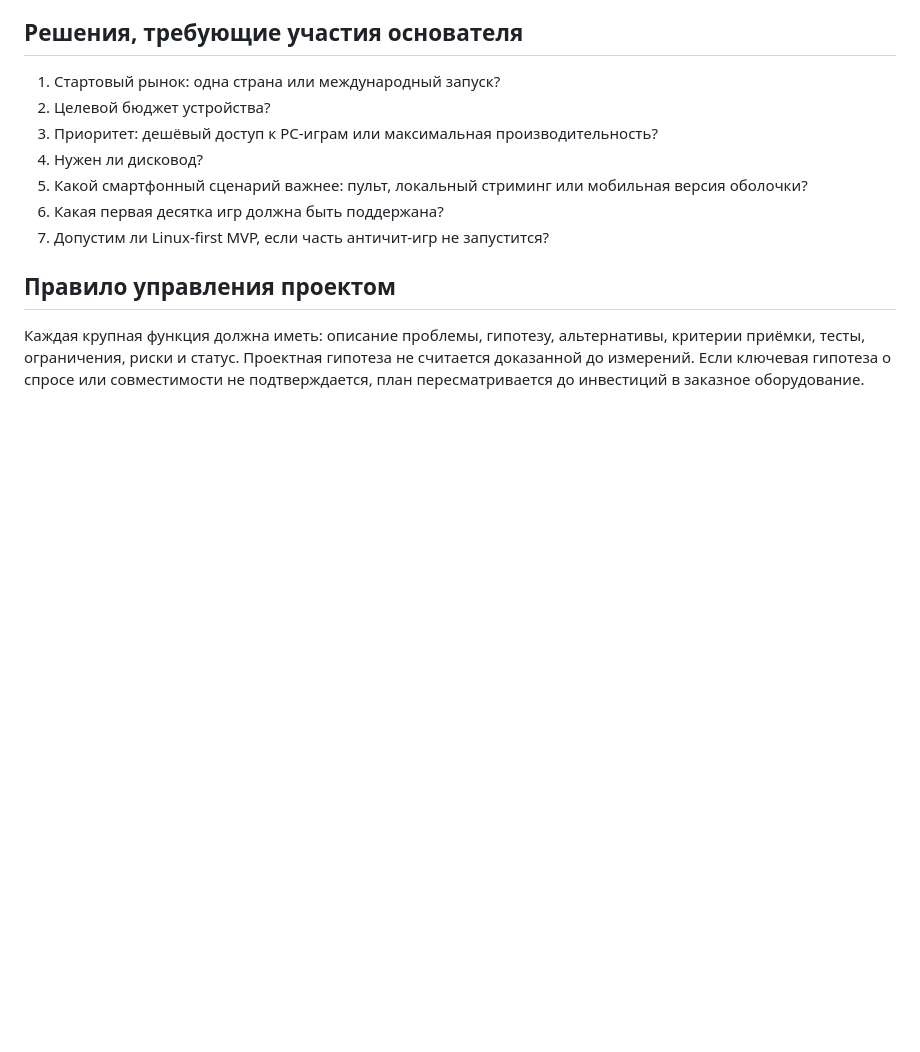
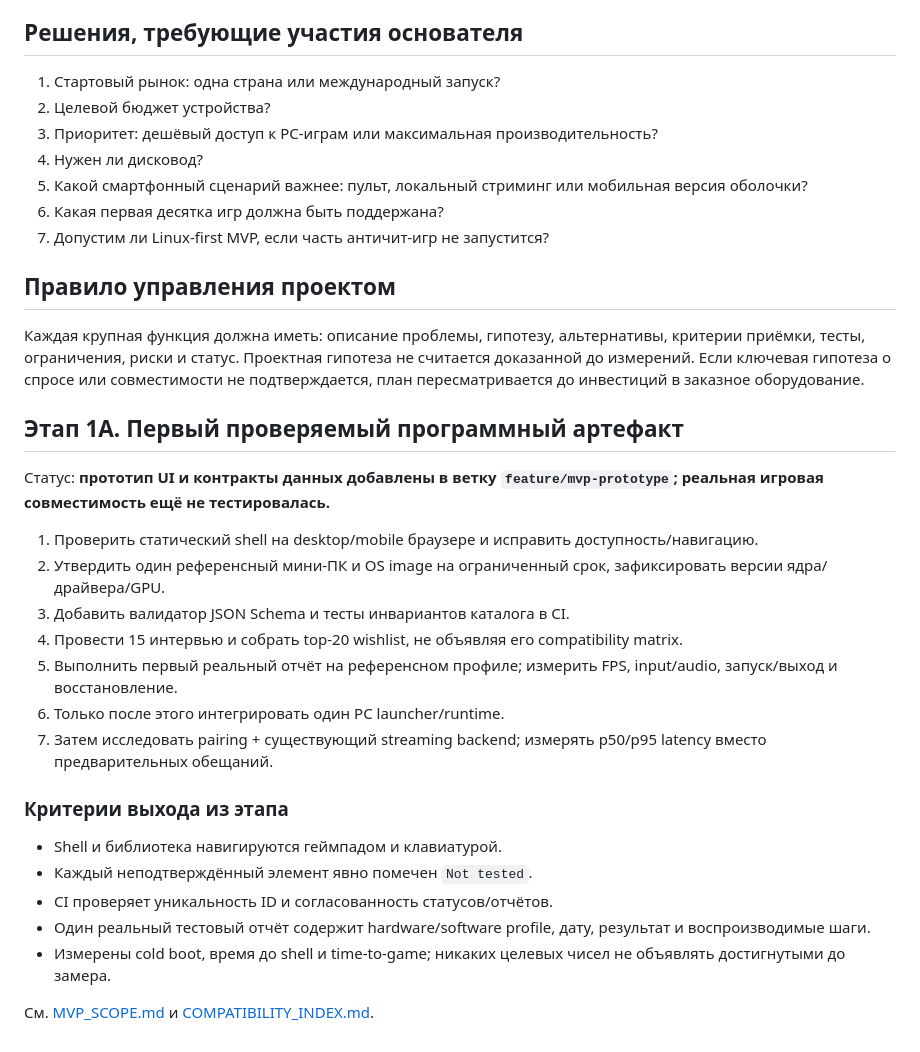
Before and after one commit to Yugatn/Yugatn_Box, a Markdown page: docs/ROADMAP.md, the part around the change. GitHub-like rendering; blank space fills up the shorter version.

Commit message:
Add measurable MVP prototype stage to roadmap

```diff
--- a/docs/ROADMAP.md
+++ b/docs/ROADMAP.md
@@ -131,3 +131,24 @@
 ## Правило управления проектом
 
 Каждая крупная функция должна иметь: описание проблемы, гипотезу, альтернативы, критерии приёмки, тесты, ограничения, риски и статус. Проектная гипотеза не считается доказанной до измерений. Если ключевая гипотеза о спросе или совместимости не подтверждается, план пересматривается до инвестиций в заказное оборудование.
+
+## Этап 1A. Первый проверяемый программный артефакт
+
+Статус: **прототип UI и контракты данных добавлены в ветку `feature/mvp-prototype`; реальная игровая совместимость ещё не тестировалась.**
+
+1. Проверить статический shell на desktop/mobile браузере и исправить доступность/навигацию.
+2. Утвердить один референсный мини-ПК и OS image на ограниченный срок, зафиксировать версии ядра/драйвера/GPU.
+3. Добавить валидатор JSON Schema и тесты инвариантов каталога в CI.
+4. Провести 15 интервью и собрать top-20 wishlist, не объявляя его compatibility matrix.
+5. Выполнить первый реальный отчёт на референсном профиле; измерить FPS, input/audio, запуск/выход и восстановление.
+6. Только после этого интегрировать один PC launcher/runtime.
+7. Затем исследовать pairing + существующий streaming backend; измерять p50/p95 latency вместо предварительных обещаний.
+
+### Критерии выхода из этапа
+- Shell и библиотека навигируются геймпадом и клавиатурой.
+- Каждый неподтверждённый элемент явно помечен `Not tested`.
+- CI проверяет уникальность ID и согласованность статусов/отчётов.
+- Один реальный тестовый отчёт содержит hardware/software profile, дату, результат и воспроизводимые шаги.
+- Измерены cold boot, время до shell и time-to-game; никаких целевых чисел не объявлять достигнутыми до замера.
+
+См. [MVP_SCOPE.md](MVP_SCOPE.md) и [COMPATIBILITY_INDEX.md](COMPATIBILITY_INDEX.md).
```
